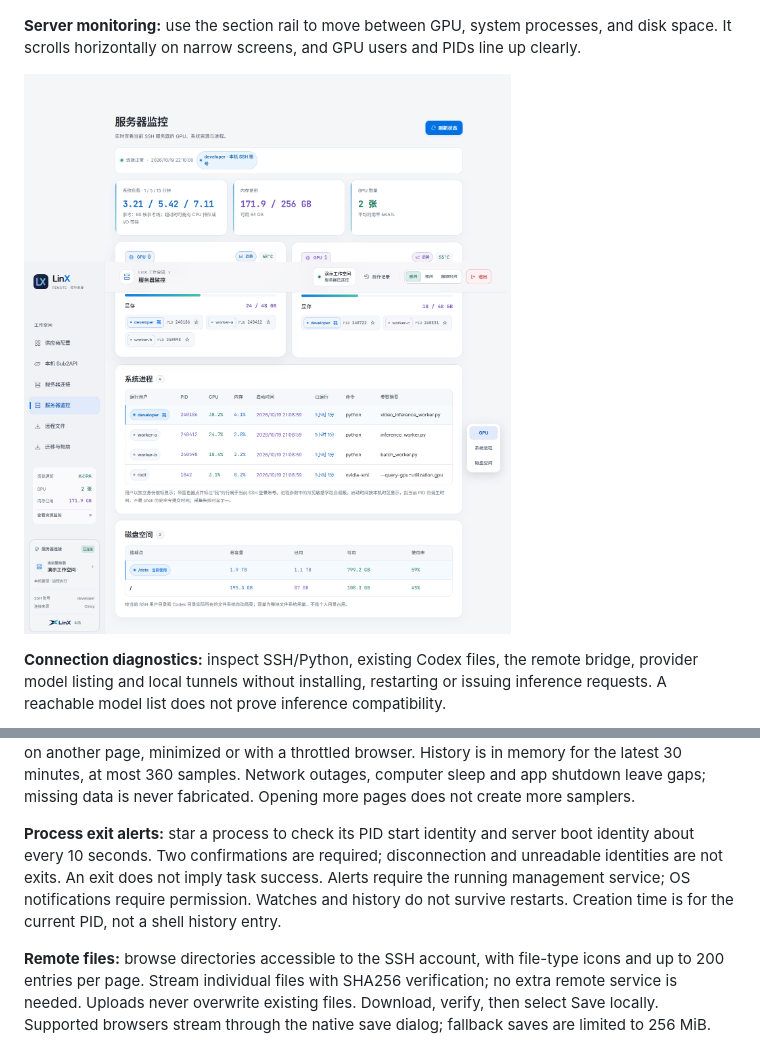
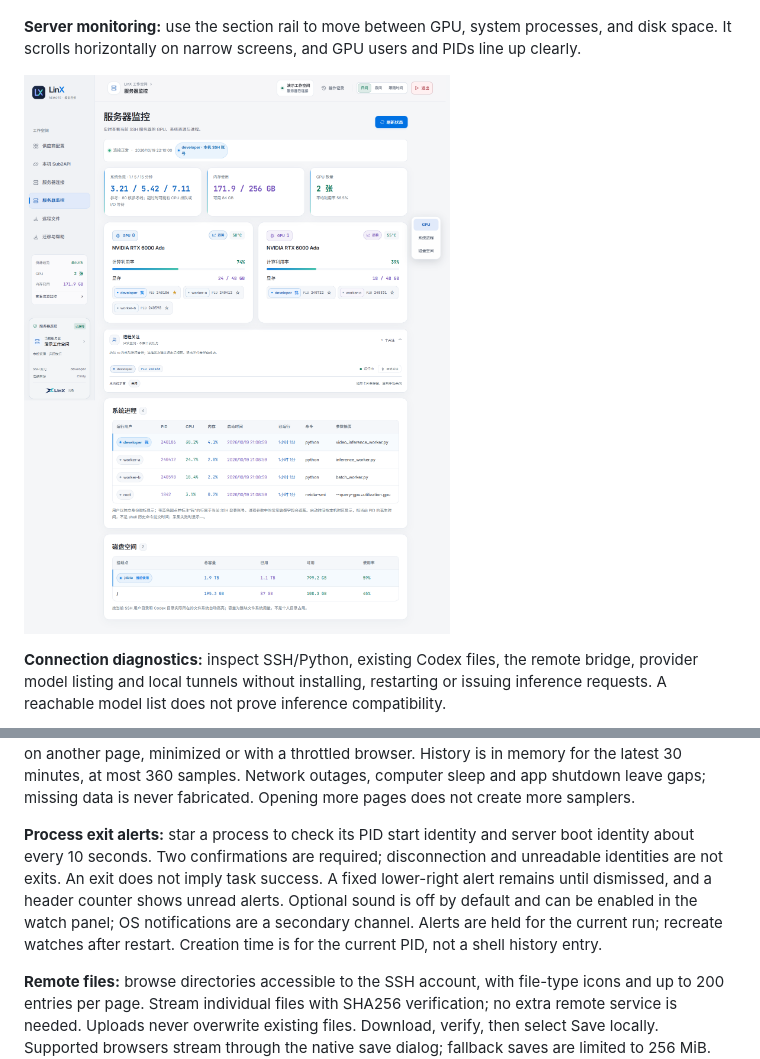
Before and after one commit to LinX-Wang/linx-remote-manager, a Markdown page: README.en.md, 2 parts joined by grey strips. GitHub-like rendering; pictures changed too: docs/assets/server-monitor.png.

Commit message:
Release 1.9.2: polish persistent process alerts
Assisted-by: Cindy (https://cindy.app)

```diff
--- a/README.en.md
+++ b/README.en.md
@@ -81,7 +81,7 @@ This is **an independent third-party project by LinX**, not an official Cindy or
 
 The Python service samples the configured server about every 5 seconds while the app runs, even on another page, minimized or with a throttled browser. History is in memory for the latest 30 minutes, at most 360 samples. Network outages, computer sleep and app shutdown leave gaps; missing data is never fabricated. Opening more pages does not create more samplers.
 
-**Process exit alerts:** star a process to check its PID start identity and server boot identity about every 10 seconds. Two confirmations are required; disconnection and unreadable identities are not exits. An exit does not imply task success. Alerts require the running management service; OS notifications require permission. Watches and history do not survive restarts. Creation time is for the current PID, not a shell history entry.
+**Process exit alerts:** star a process to check its PID start identity and server boot identity about every 10 seconds. Two confirmations are required; disconnection and unreadable identities are not exits. An exit does not imply task success. A fixed lower-right alert remains until dismissed, and a header counter shows unread alerts. Optional sound is off by default and can be enabled in the watch panel; OS notifications are a secondary channel. Alerts are held for the current run; recreate watches after restart. Creation time is for the current PID, not a shell history entry.
 
 **Remote files:** browse directories accessible to the SSH account, with file-type icons and up to 200 entries per page. Stream individual files with SHA256 verification; no extra remote service is needed. Uploads never overwrite existing files. Download, verify, then select Save locally. Supported browsers stream through the native save dialog; fallback saves are limited to 256 MiB. Uploads are limited to 100 GiB per file, four concurrent transfers. No recursive directories, resume or symlink downloads. Failed uploads remove temporary files; local staging expires after an hour while running, with expired leftovers cleaned at the next launch. Keep the app running during transfers.
 
```
Also changed, not shown: CHANGELOG.md (+12 -0 lines), README.md (+2 -2 lines), 5 other files.
